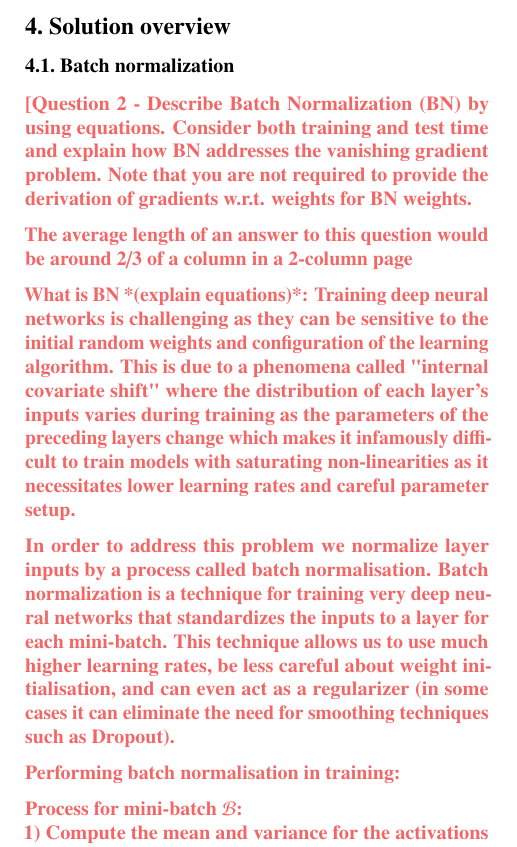
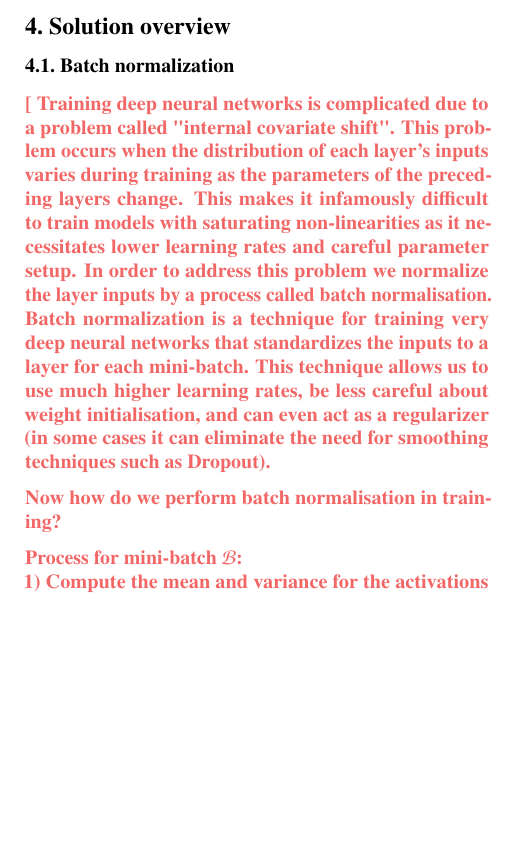
Before and after one commit to hwixley/MLP-coursework2-report, a LaTeX paper (mlp-cw2-template.tex, which reads mlp-cw2-questions.tex): part of one column of page 3 of 6, cut so that both start at the same text, the shorter picture padded with empty space. Compiled offline with pdfLaTeX.

Commit message:
Updates from Overleaf

```diff
--- a/mlp-cw2-questions.tex
+++ b/mlp-cw2-questions.tex
@@ -37,18 +37,12 @@ This problem is especially evident when comparing the performance of the VGG38 m
 
 %% Question 2:
 \newcommand{\questionTwo} {
-\youranswer{Question 2 - Describe Batch Normalization (BN) by using equations. Consider both training and test time and explain how BN addresses the vanishing gradient problem. Note that you are not required to provide the derivation of gradients w.r.t. weights for BN weights.
+\youranswer{
+%Question 2 - Describe Batch Normalization (BN) by using equations. Consider both training and test time and explain how BN addresses the vanishing gradient problem. Note that you are not required to provide the derivation of gradients w.r.t. weights for BN weights.
+%The average length of an answer to this question would be around 2/3 of a column in a 2-column page
+Training deep neural networks is complicated due to a problem called "internal covariate shift". This problem occurs when the distribution of each layer's inputs varies during training as the parameters of the preceding layers change. This makes it infamously difficult to train models with saturating non-linearities as it necessitates lower learning rates and careful parameter setup. In order to address this problem we normalize the layer inputs by a process called batch normalisation. Batch normalization is a technique for training very deep neural networks that standardizes the inputs to a layer for each mini-batch. This technique allows us to use much higher learning rates, be less careful about weight initialisation, and can even act as a regularizer (in some cases it can eliminate the need for smoothing techniques such as Dropout).
 
-The average length of an answer to this question would be around 2/3 of a column in a 2-column page
-
-What is BN *(explain equations)*:
-Training deep neural networks is challenging as they can be sensitive to the initial random weights and configuration of the learning algorithm. This is due to a phenomena called "internal covariate shift" where the distribution of each layer's inputs varies during training as the parameters of the preceding layers change which makes it infamously difficult to train models with saturating non-linearities as it necessitates lower learning rates and careful parameter setup.
-
-In order to address this problem we normalize layer inputs by a process called batch normalisation. Batch normalization is a technique for training very deep neural networks that standardizes the inputs to a layer for each mini-batch. This technique allows us to use much higher learning rates, be less careful about weight initialisation, and can even act as a regularizer (in some cases it can eliminate the need for smoothing techniques such as Dropout).
-
-
-Performing batch normalisation in training:
-
+Now how do we perform batch normalisation in training?
 
 Process for mini-batch $\mathcal{B}$:\\
 1) Compute the mean and variance for the activations in the mini-batch\\
@@ -64,7 +58,8 @@ Input: values of x over a mini-batch $\mathcal{B} = \{x_{1...m}\}$, and the para
 Output: $\{y_i = BN_{\gamma , \beta}(x_i)\}$
 
 
-What is BN - test time *(explain equations)*:
+How do we implement batch normalisation at test time?
+Batch normalisation is simply a technique for helping us to optimise the weights of a deep neural network and thus does not affect the testing process at all since these weights have already been derived.
 
 
 How BN solves VGP:
```
